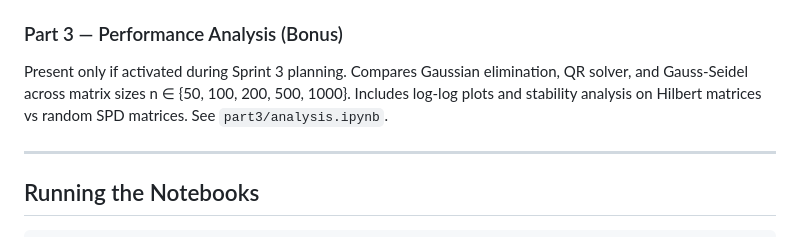
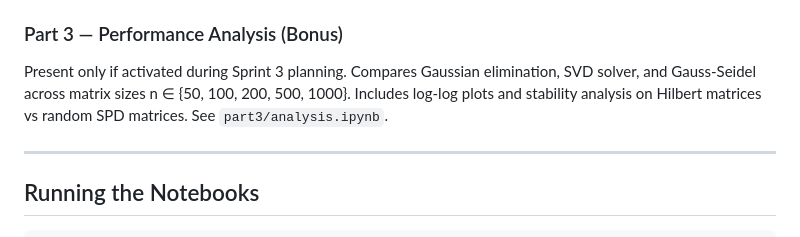
Before and after one commit to TanKhoiTV/matdecomp, a Markdown page: README.md, the part around the change. Drawn GitHub-style.

Commit message:
docs: update performance analysis section to include SVD solver

```diff
--- a/README.md
+++ b/README.md
@@ -159,7 +159,7 @@ Narration uses Google's Text-to-Speech service. Narration script at `part2/manim
 
 ### Part 3 — Performance Analysis (Bonus)
 
-Present only if activated during Sprint 3 planning. Compares Gaussian elimination, QR solver, and Gauss-Seidel across matrix sizes n ∈ {50, 100, 200, 500, 1000}. Includes log-log plots and stability analysis on Hilbert matrices vs random SPD matrices. See `part3/analysis.ipynb`.
+Present only if activated during Sprint 3 planning. Compares Gaussian elimination, SVD solver, and Gauss-Seidel across matrix sizes n ∈ {50, 100, 200, 500, 1000}. Includes log-log plots and stability analysis on Hilbert matrices vs random SPD matrices. See `part3/analysis.ipynb`.
 
 ---
 
```
